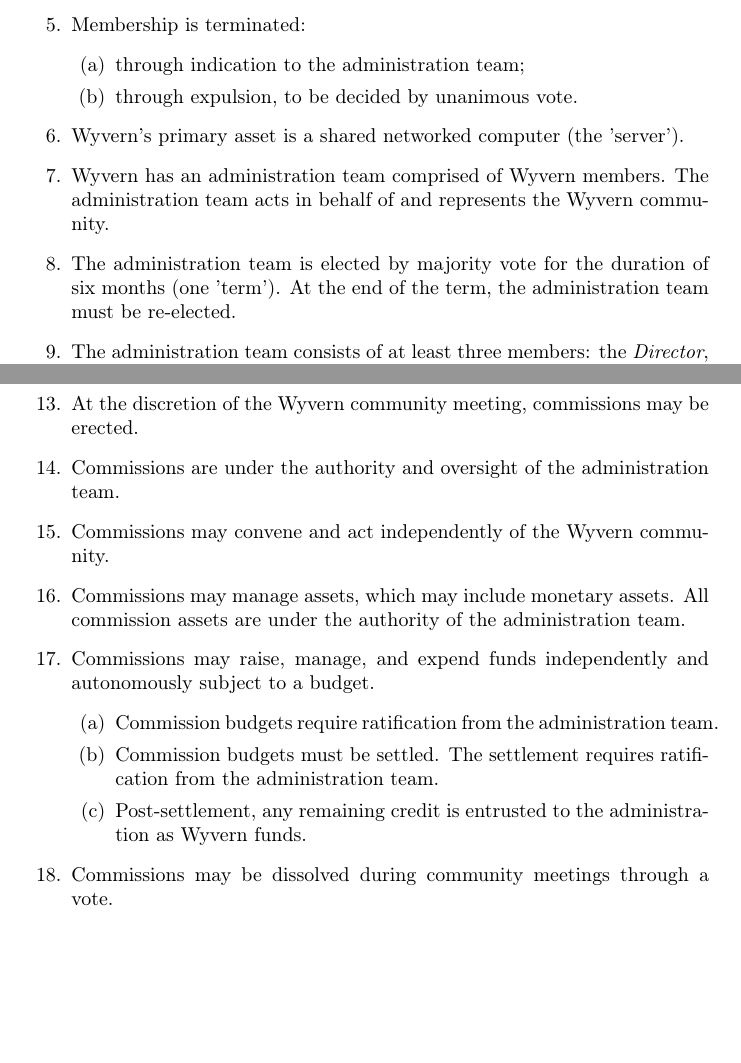
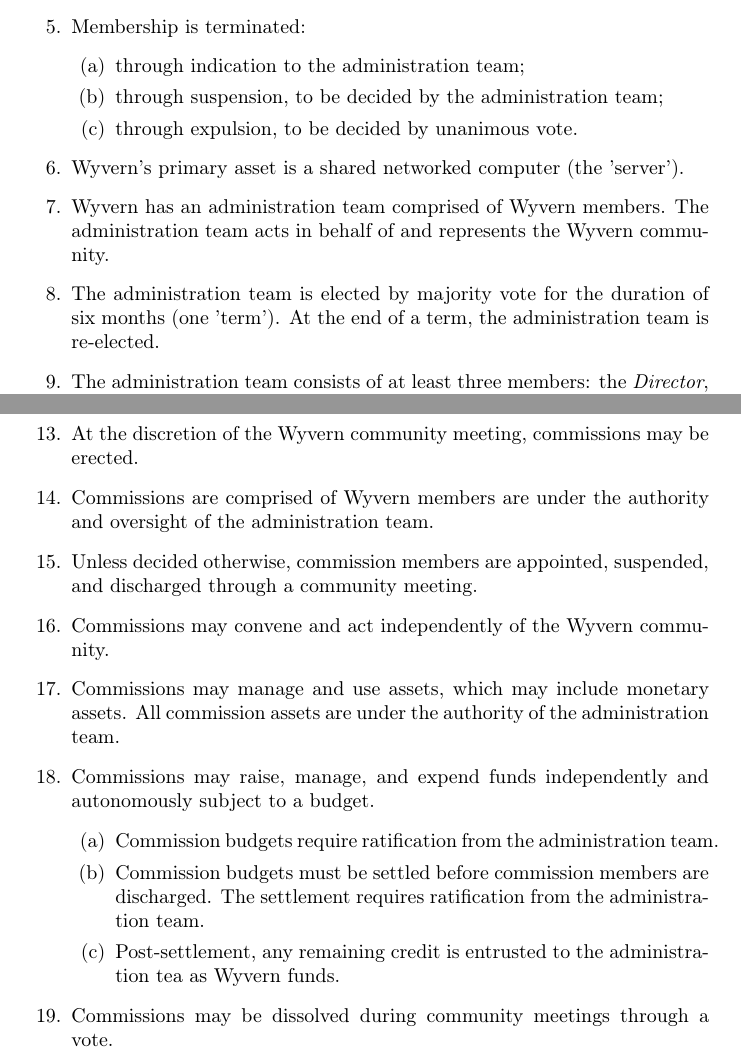
Before and after one commit to Kite1024/Documents, a LaTeX paper (Association/association.tex, which reads Association/section/community.tex): two parts of pages 2 and 3 of 8, joined at a grey line, cut so that both start at the same text, the shorter picture padded with empty space. Compiled offline with pdfLaTeX.

Commit message:
Added the notion of suspension, small tweaks

```diff
--- a/Association/section/community.tex
+++ b/Association/section/community.tex
@@ -13,6 +13,7 @@
         Membership is terminated:
         \begin{enumerate}
             \item through indication to the administration team;
+            \item through suspension, to be decided by the administration team;
             \item through expulsion, to be decided by unanimous vote.
         \end{enumerate}
     \end{item}
@@ -21,7 +22,7 @@
 
     \item Wyvern has an administration team comprised of Wyvern members. The administration team acts in behalf of and represents the Wyvern community.
 
-    \item The administration team is elected by majority vote for the duration of six months (one 'term'). At the end of the term, the administration team must be re-elected.
+    \item The administration team is elected by majority vote for the duration of six months (one 'term'). At the end of a term, the administration team is re-elected.
 
     \item The administration team consists of at least three members: the \emph{Director}, the \emph{Chief of Finance}, and the \emph{Chief of Technology}.
 
@@ -61,18 +62,20 @@
 
     \item At the discretion of the Wyvern community meeting, commissions may be erected.
 
-    \item Commissions are under the authority and oversight of the administration team.
+    \item Commissions are comprised of Wyvern members are under the authority and oversight of the administration team.
+
+    \item Unless decided otherwise, commission members are appointed, suspended, and discharged through a community meeting.
 
     \item Commissions may convene and act independently of the Wyvern community.
 
-    \item Commissions may manage assets, which may include monetary assets. All commission assets are under the authority of the administration team.
+    \item Commissions may manage and use assets, which may include monetary assets. All commission assets are under the authority of the administration team.
 
     \begin{item}
             Commissions may raise, manage, and expend funds independently and autonomously subject to a budget.
             \begin{enumerate}
                 \item Commission budgets require ratification from the administration team.
-                \item Commission budgets must be settled. The settlement requires ratification from the administration team.
-                \item Post-settlement, any remaining credit is entrusted to the administration as Wyvern funds.
+                \item Commission budgets must be settled before commission members are discharged. The settlement requires ratification from the administration team.
+                \item Post-settlement, any remaining credit is entrusted to the administration tea as Wyvern funds.
             \end{enumerate}
     \end{item}
 
```
Also changed, not shown: Association/section/lan.tex (+2 -2 lines).
